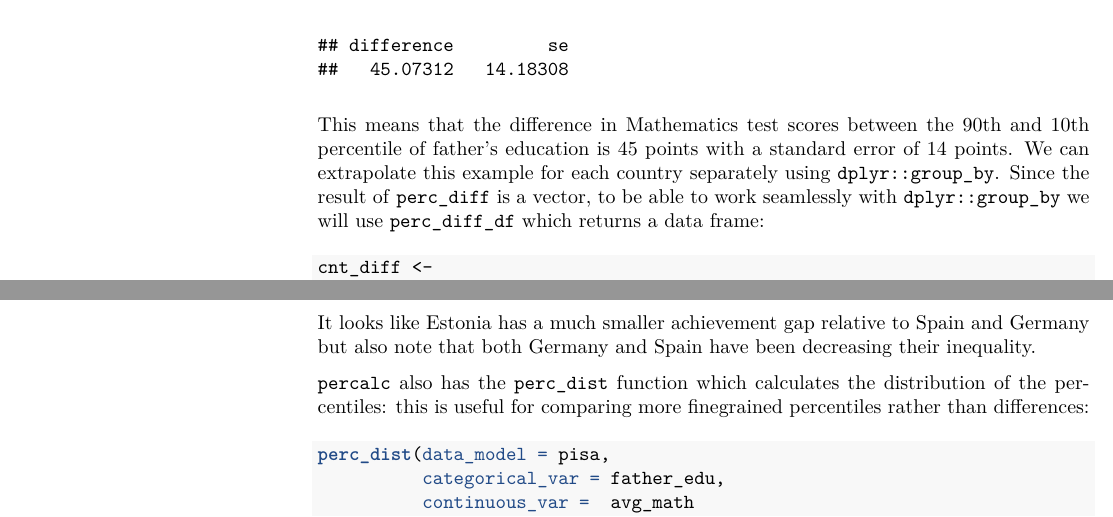
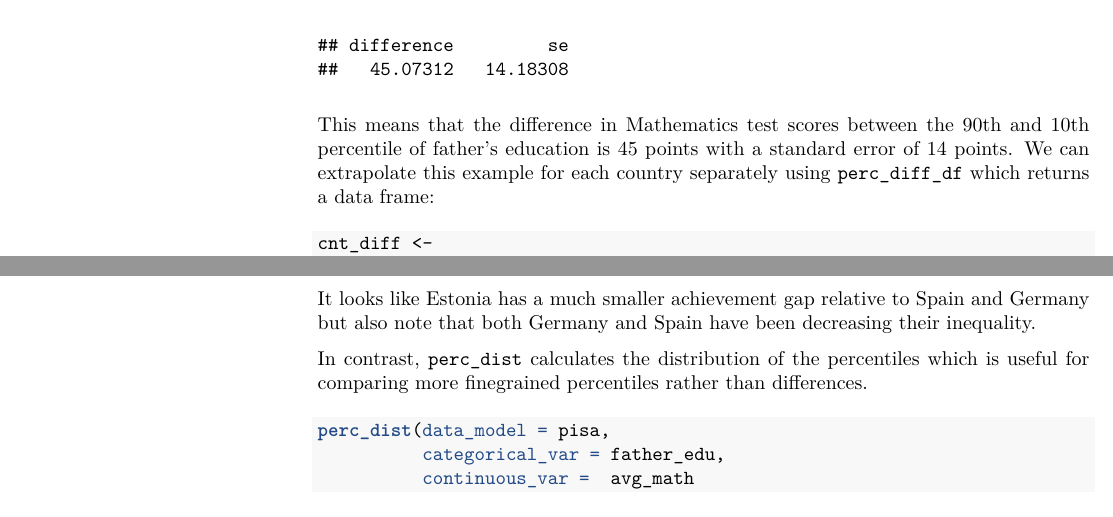
Before and after one commit to cimentadaj/perccalc, an R Markdown document (paper/paper.Rmd): two parts of pages 3 and 4 of 7, joined at a grey line, cut so that both start at the same text. The pictures show the output file paper/paper.pdf that the author committed with the source.

Commit message:
Removes pkg API details from the paper

````diff
--- a/paper/paper.Rmd
+++ b/paper/paper.Rmd
@@ -134,10 +134,8 @@ perc_diff(data_model = pisa,
 
 This means that the difference in Mathematics test scores between the 90th and
 10th percentile of father's education is 45 points with a standard error of 14
-points. We can extrapolate this example for each country separately using
-`dplyr::group_by`. Since the result of `perc_diff` is a vector, to be able to
-work seamlessly with `dplyr::group_by` we will use `perc_diff_df` which returns
-a data frame:
+points. We can extrapolate this example for each country separately using `perc_diff_df`
+which returns a data frame:
 
 ```{r }
 cnt_diff <-
@@ -171,9 +169,8 @@ It looks like Estonia has a much smaller achievement gap relative to Spain and
 Germany but also note that both Germany and Spain have been decreasing their
 inequality.
 
-`percalc` also has the `perc_dist` function which calculates the distribution of
-the percentiles: this is useful for comparing more finegrained percentiles
-rather than differences:
+In contrast, `perc_dist` calculates the distribution of the percentiles which
+is useful for comparing more finegrained percentiles rather than differences.
 
 ```{r }
 perc_dist(data_model = pisa,
````
Also changed, not shown: paper/paper.md, paper/paper.pdf, paper/paper_files/figure-latex/unnamed-chunk-3-1.pdf, paper/paper_files/figure-latex/unnamed-chunk-6-1.pdf, 1 other file.
